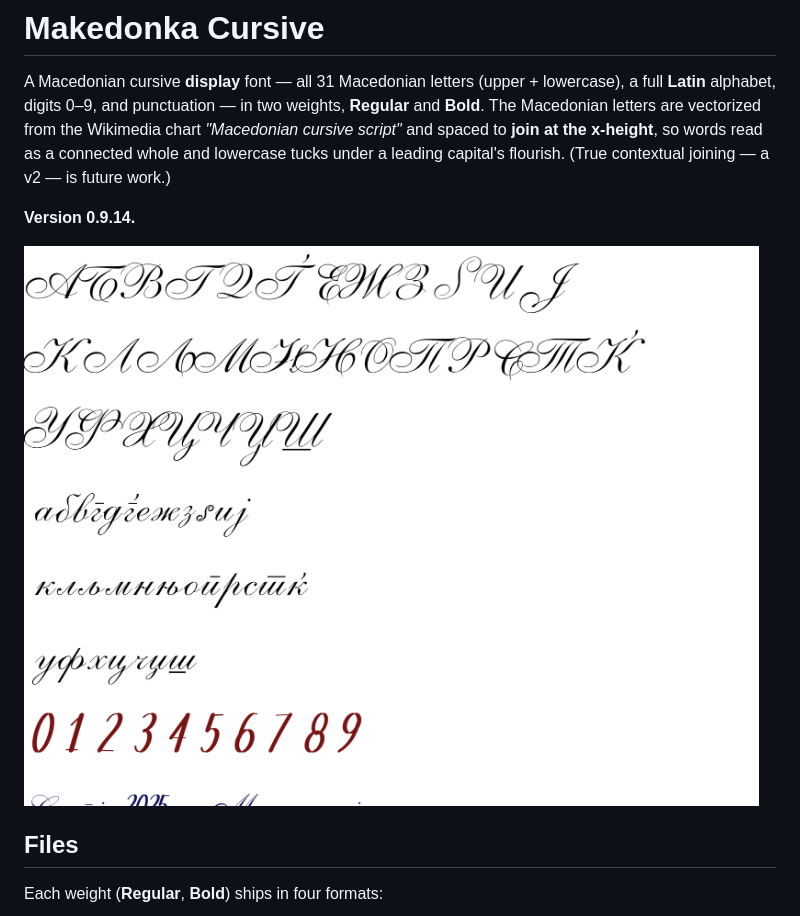
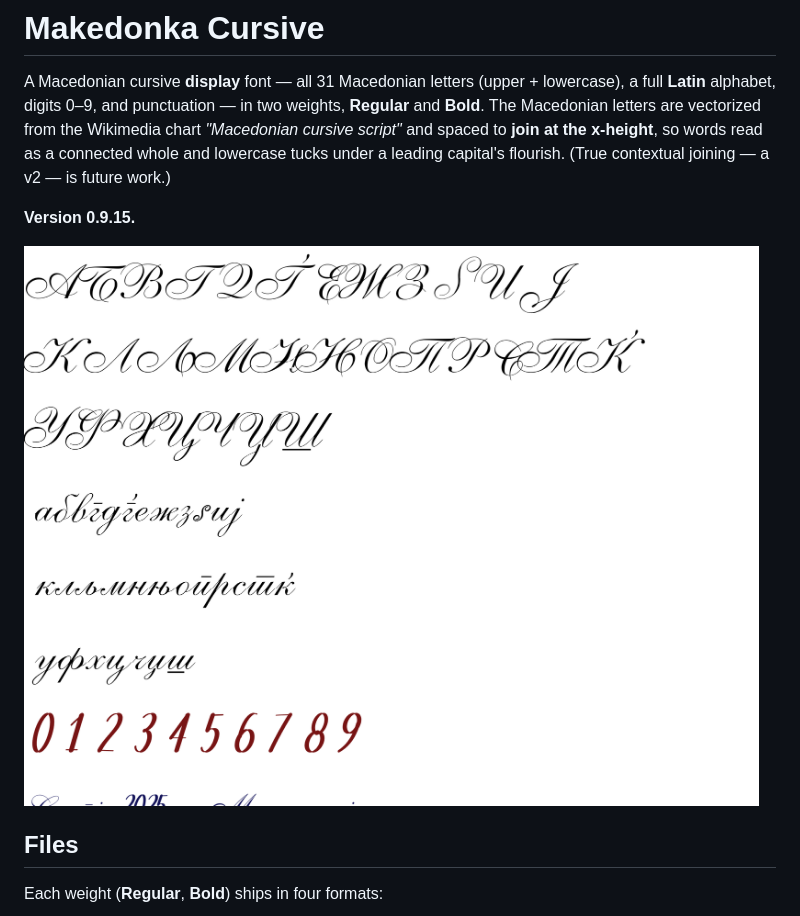
Before and after one commit to Goran-Arsov/makedonka-cursive, a Markdown page: README.md, the part around the change. Drawn GitHub-style; pictures changed too: specimen.png.

```diff
--- a/README.md
+++ b/README.md
@@ -7,7 +7,7 @@ vectorized from the Wikimedia chart *"Macedonian cursive script"* and spaced to
 the x-height**, so words read as a connected whole and lowercase tucks under a leading
 capital's flourish. (True contextual joining — a v2 — is future work.)
 
-**Version 0.9.14.**
+**Version 0.9.15.**
 
 ![specimen](specimen.png)
 
```
Also changed, not shown: followups.md (+69 -33 lines), macedonian-cursive-font-handoff.md (+13 -3 lines), 13 other files.
